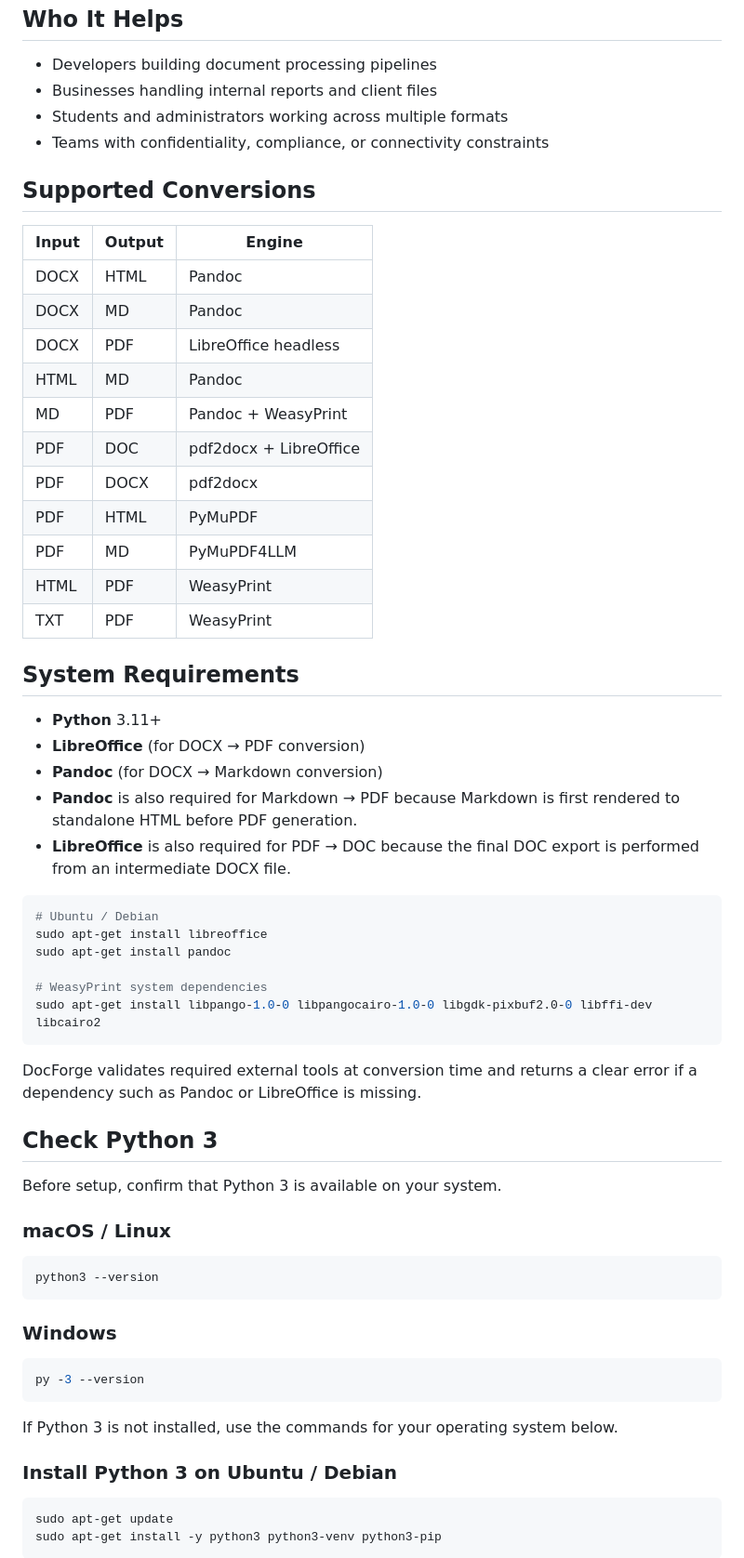
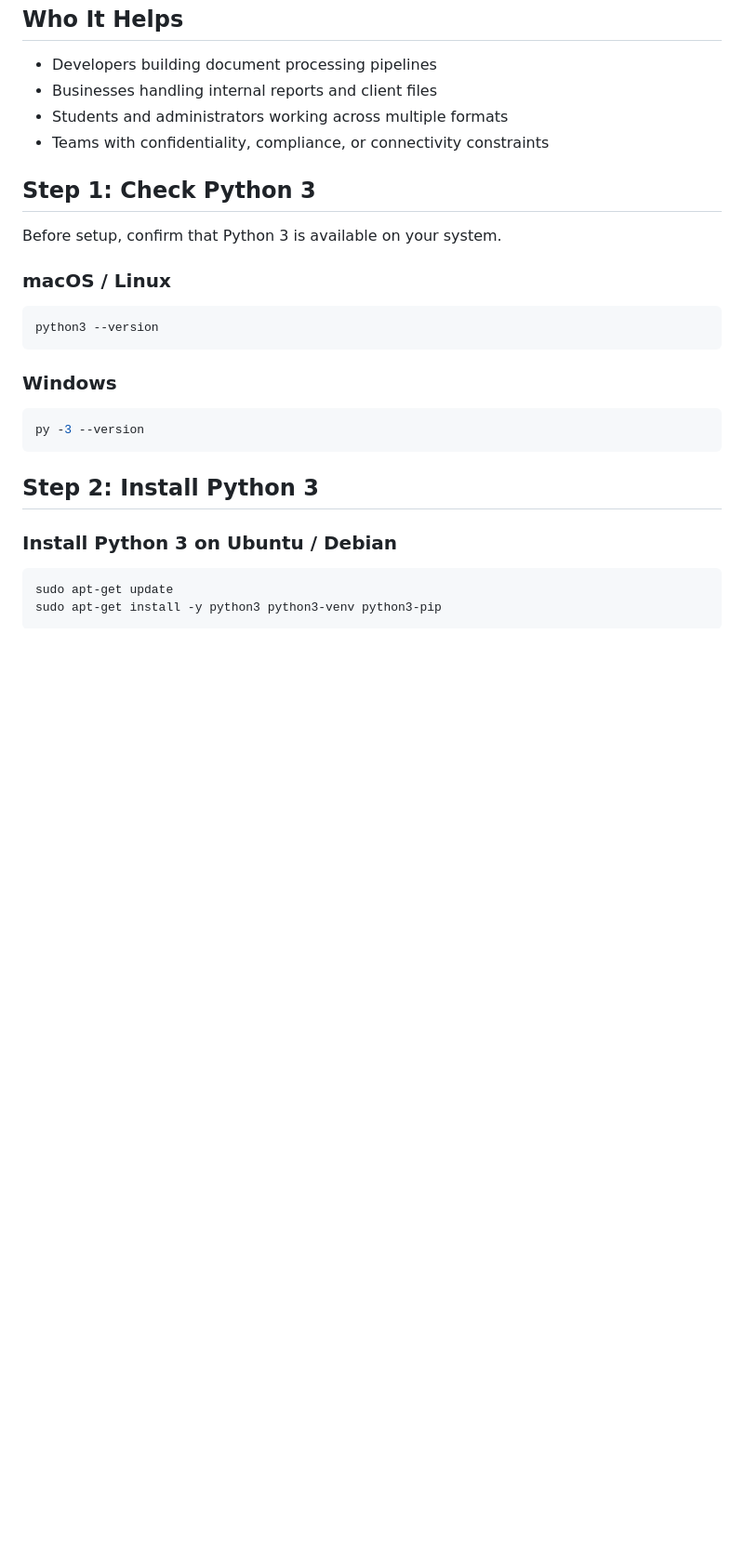
Before and after one commit to Victor-Muthomi/converter, a Markdown page: README.md, the part around one of its changes. Shown at 93% size. Rendered like a GitHub page; blank space fills up the shorter version.

````diff
--- a/README.md
+++ b/README.md
@@ -36,45 +36,7 @@ internal system.
 - Students and administrators working across multiple formats
 - Teams with confidentiality, compliance, or connectivity constraints
 
-## Supported Conversions
-
-| Input  | Output | Engine              |
-|--------|--------|---------------------|
-| DOCX   | HTML   | Pandoc              |
-| DOCX   | MD     | Pandoc              |
-| DOCX   | PDF    | LibreOffice headless|
-| HTML   | MD     | Pandoc              |
-| MD     | PDF    | Pandoc + WeasyPrint |
-| PDF    | DOC    | pdf2docx + LibreOffice |
-| PDF    | DOCX   | pdf2docx            |
-| PDF    | HTML   | PyMuPDF             |
-| PDF    | MD     | PyMuPDF4LLM         |
-| HTML   | PDF    | WeasyPrint          |
-| TXT    | PDF    | WeasyPrint          |
-
-## System Requirements
-
-- **Python** 3.11+
-- **LibreOffice** (for DOCX → PDF conversion)
-- **Pandoc** (for DOCX → Markdown conversion)
-- **Pandoc** is also required for Markdown → PDF because Markdown is first
-  rendered to standalone HTML before PDF generation.
-- **LibreOffice** is also required for PDF → DOC because the final DOC export
-  is performed from an intermediate DOCX file.
-
-```bash
-# Ubuntu / Debian
-sudo apt-get install libreoffice
-sudo apt-get install pandoc
-
-# WeasyPrint system dependencies
-sudo apt-get install libpango-1.0-0 libpangocairo-1.0-0 libgdk-pixbuf2.0-0 libffi-dev libcairo2
-```
-
-DocForge validates required external tools at conversion time and returns a
-clear error if a dependency such as Pandoc or LibreOffice is missing.
-
-## Check Python 3
+## Step 1: Check Python 3
 
 Before setup, confirm that Python 3 is available on your system.
 
@@ -90,7 +52,7 @@ python3 --version
 py -3 --version
 ```
 
-If Python 3 is not installed, use the commands for your operating system below.
+## Step 2: Install Python 3
 
 ### Install Python 3 on Ubuntu / Debian
 
````
Also changed, not shown: other parts of README.md (+51 -9 lines).
